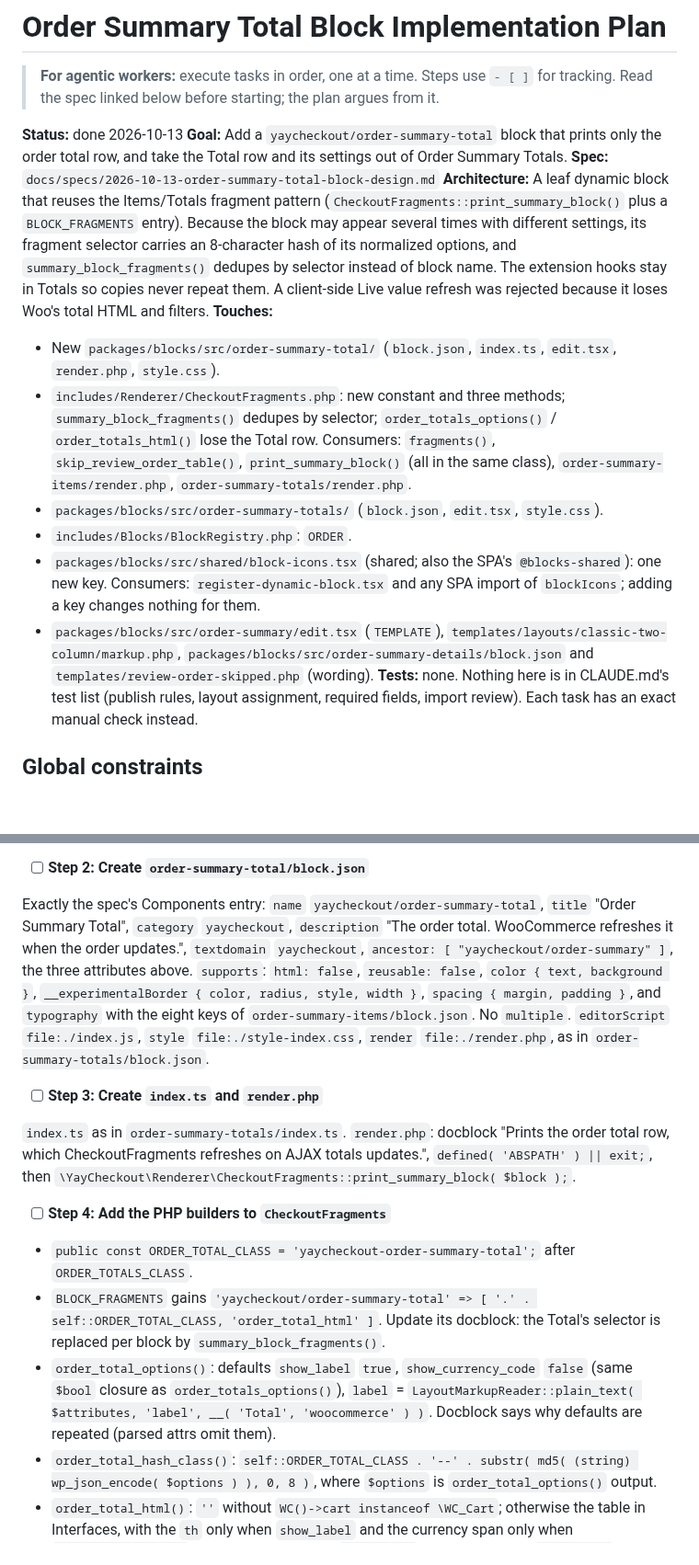
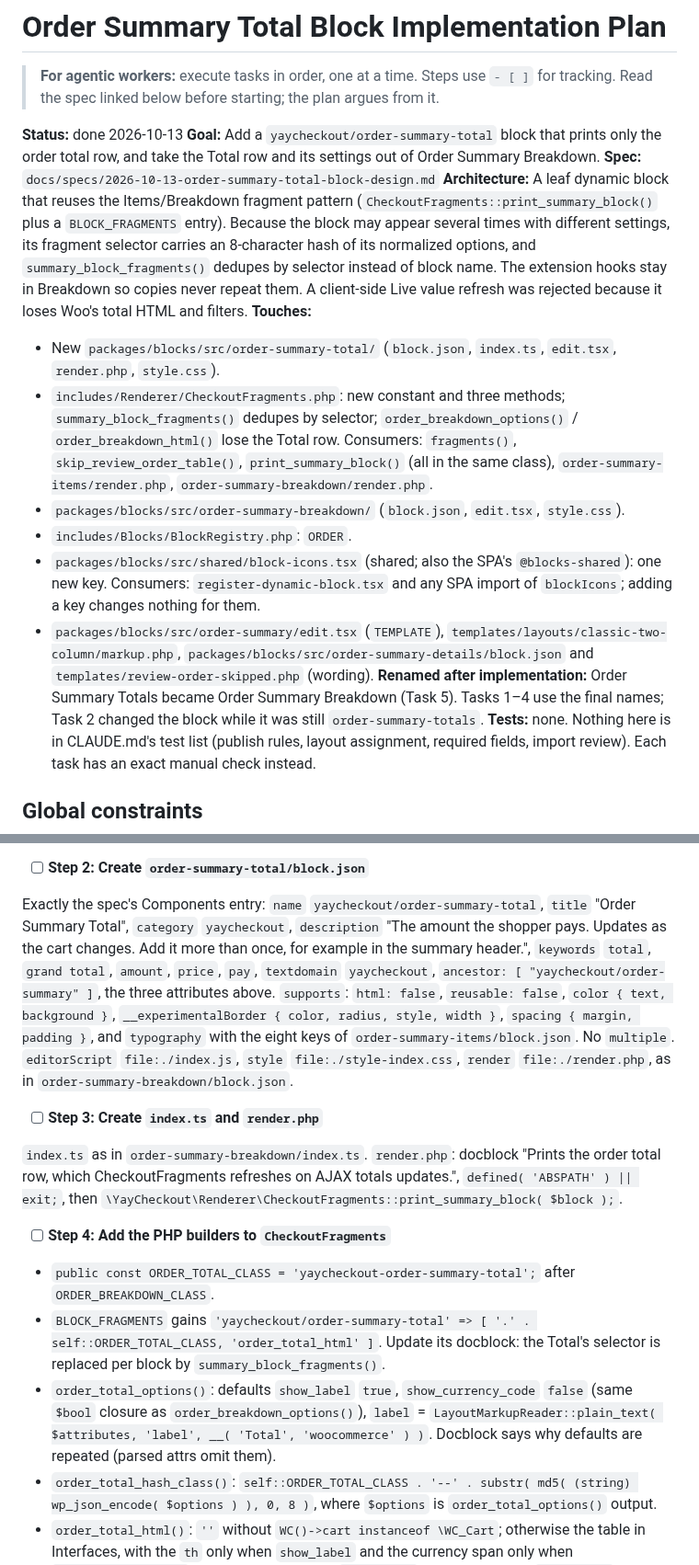
Before and after one commit to YayCommerce/YayCheckout, a Markdown page: docs/plans/2026-10-13-order-summary-total-block.md, 2 parts joined by grey strips. Shown at 92% size. GitHub-like rendering; blank space fills up the shorter version.

```diff
--- a/docs/plans/2026-10-13-order-summary-total-block.md
+++ b/docs/plans/2026-10-13-order-summary-total-block.md
@@ -3,16 +3,17 @@
 > **For agentic workers:** execute tasks in order, one at a time. Steps use `- [ ]` for tracking. Read the spec linked below before starting; the plan argues from it.
 
 **Status:** done 2026-10-13
-**Goal:** Add a `yaycheckout/order-summary-total` block that prints only the order total row, and take the Total row and its settings out of Order Summary Totals.
+**Goal:** Add a `yaycheckout/order-summary-total` block that prints only the order total row, and take the Total row and its settings out of Order Summary Breakdown.
 **Spec:** `docs/specs/2026-10-13-order-summary-total-block-design.md`
-**Architecture:** A leaf dynamic block that reuses the Items/Totals fragment pattern (`CheckoutFragments::print_summary_block()` plus a `BLOCK_FRAGMENTS` entry). Because the block may appear several times with different settings, its fragment selector carries an 8-character hash of its normalized options, and `summary_block_fragments()` dedupes by selector instead of block name. The extension hooks stay in Totals so copies never repeat them. A client-side Live value refresh was rejected because it loses Woo's total HTML and filters.
+**Architecture:** A leaf dynamic block that reuses the Items/Breakdown fragment pattern (`CheckoutFragments::print_summary_block()` plus a `BLOCK_FRAGMENTS` entry). Because the block may appear several times with different settings, its fragment selector carries an 8-character hash of its normalized options, and `summary_block_fragments()` dedupes by selector instead of block name. The extension hooks stay in Breakdown so copies never repeat them. A client-side Live value refresh was rejected because it loses Woo's total HTML and filters.
 **Touches:**
 - New `packages/blocks/src/order-summary-total/` (`block.json`, `index.ts`, `edit.tsx`, `render.php`, `style.css`).
-- `includes/Renderer/CheckoutFragments.php`: new constant and three methods; `summary_block_fragments()` dedupes by selector; `order_totals_options()` / `order_totals_html()` lose the Total row. Consumers: `fragments()`, `skip_review_order_table()`, `print_summary_block()` (all in the same class), `order-summary-items/render.php`, `order-summary-totals/render.php`.
-- `packages/blocks/src/order-summary-totals/` (`block.json`, `edit.tsx`, `style.css`).
+- `includes/Renderer/CheckoutFragments.php`: new constant and three methods; `summary_block_fragments()` dedupes by selector; `order_breakdown_options()` / `order_breakdown_html()` lose the Total row. Consumers: `fragments()`, `skip_review_order_table()`, `print_summary_block()` (all in the same class), `order-summary-items/render.php`, `order-summary-breakdown/render.php`.
+- `packages/blocks/src/order-summary-breakdown/` (`block.json`, `edit.tsx`, `style.css`).
 - `includes/Blocks/BlockRegistry.php`: `ORDER`.
 - `packages/blocks/src/shared/block-icons.tsx` (shared; also the SPA's `@blocks-shared`): one new key. Consumers: `register-dynamic-block.tsx` and any SPA import of `blockIcons`; adding a key changes nothing for them.
 - `packages/blocks/src/order-summary/edit.tsx` (`TEMPLATE`), `templates/layouts/classic-two-column/markup.php`, `packages/blocks/src/order-summary-details/block.json` and `templates/review-order-skipped.php` (wording).
+**Renamed after implementation:** Order Summary Totals became Order Summary Breakdown (Task 5). Tasks 1–4 use the final names; Task 2 changed the block while it was still `order-summary-totals`.
 **Tests:** none. Nothing here is in CLAUDE.md's test list (publish rules, layout assignment, required fields, import review). Each task has an exact manual check instead.
 
 ## Global constraints
@@ -72,17 +73,17 @@ Expected: `Switched to a new branch 'trace/feat/order-summary-total-block'`; `gi
 
 - [ ] **Step 2: Create `order-summary-total/block.json`**
 
-Exactly the spec's Components entry: `name` `yaycheckout/order-summary-total`, `title` "Order Summary Total", `category` `yaycheckout`, `description` "The order total. WooCommerce refreshes it when the order updates.", `textdomain` `yaycheckout`, `ancestor: [ "yaycheckout/order-summary" ]`, the three attributes above. `supports`: `html: false`, `reusable: false`, `color { text, background }`, `__experimentalBorder { color, radius, style, width }`, `spacing { margin, padding }`, and `typography` with the eight keys of `order-summary-items/block.json`. No `multiple`. `editorScript` `file:./index.js`, `style` `file:./style-index.css`, `render` `file:./render.php`, as in `order-summary-totals/block.json`.
+Exactly the spec's Components entry: `name` `yaycheckout/order-summary-total`, `title` "Order Summary Total", `category` `yaycheckout`, `description` "The amount the shopper pays. Updates as the cart changes. Add it more than once, for example in the summary header.", `keywords` `total`, `grand total`, `amount`, `price`, `pay`, `textdomain` `yaycheckout`, `ancestor: [ "yaycheckout/order-summary" ]`, the three attributes above. `supports`: `html: false`, `reusable: false`, `color { text, background }`, `__experimentalBorder { color, radius, style, width }`, `spacing { margin, padding }`, and `typography` with the eight keys of `order-summary-items/block.json`. No `multiple`. `editorScript` `file:./index.js`, `style` `file:./style-index.css`, `render` `file:./render.php`, as in `order-summary-breakdown/block.json`.
 
 - [ ] **Step 3: Create `index.ts` and `render.php`**
 
-`index.ts` as in `order-summary-totals/index.ts`. `render.php`: docblock "Prints the order total row, which CheckoutFragments refreshes on AJAX totals updates.", `defined( 'ABSPATH' ) || exit;`, then `\YayCheckout\Renderer\CheckoutFragments::print_summary_block( $block );`.
+`index.ts` as in `order-summary-breakdown/index.ts`. `render.php`: docblock "Prints the order total row, which CheckoutFragments refreshes on AJAX totals updates.", `defined( 'ABSPATH' ) || exit;`, then `\YayCheckout\Renderer\CheckoutFragments::print_summary_block( $block );`.
 
 - [ ] **Step 4: Add the PHP builders to `CheckoutFragments`**
 
-- `public const ORDER_TOTAL_CLASS = 'yaycheckout-order-summary-total';` after `ORDER_TOTALS_CLASS`.
+- `public const ORDER_TOTAL_CLASS = 'yaycheckout-order-summary-total';` after `ORDER_BREAKDOWN_CLASS`.
 - `BLOCK_FRAGMENTS` gains `'yaycheckout/order-summary-total' => [ '.' . self::ORDER_TOTAL_CLASS, 'order_total_html' ]`. Update its docblock: the Total's selector is replaced per block by `summary_block_fragments()`.
-- `order_total_options()`: defaults `show_label` `true`, `show_currency_code` `false` (same `$bool` closure as `order_totals_options()`), `label` = `LayoutMarkupReader::plain_text( $attributes, 'label', __( 'Total', 'woocommerce' ) )`. Docblock says why defaults are repeated (parsed attrs omit them).
+- `order_total_options()`: defaults `show_label` `true`, `show_currency_code` `false` (same `$bool` closure as `order_breakdown_options()`), `label` = `LayoutMarkupReader::plain_text( $attributes, 'label', __( 'Total', 'woocommerce' ) )`. Docblock says why defaults are repeated (parsed attrs omit them).
 - `order_total_hash_class()`: `self::ORDER_TOTAL_CLASS . '--' . substr( md5( (string) wp_json_encode( $options ) ), 0, 8 )`, where `$options` is `order_total_options()` output.
 - `order_total_html()`: `''` without `WC()->cart instanceof \WC_Cart`; otherwise the table in Interfaces, with the `th` only when `show_label` and the currency span only when `show_currency_code`. Escape the label with `esc_html()`, the classes with `esc_attr()`. No hooks.
 
```
Also changed, not shown: other parts of docs/plans/2026-10-13-order-summary-total-block.md (+50 -25 lines), docs/architecture.md (+2 -2 lines), docs/specs/2026-10-13-order-summary-total-block-design.md (+29 -27 lines).
